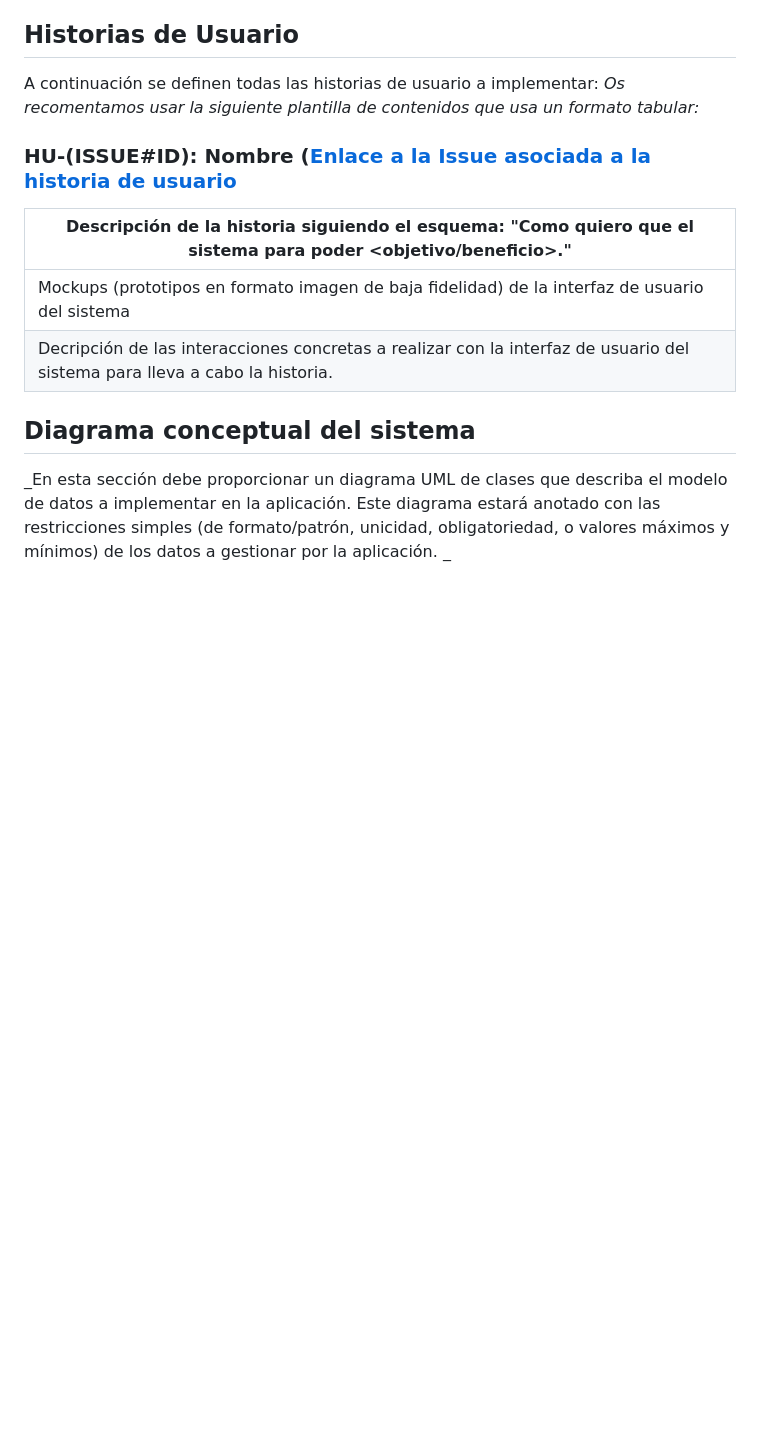
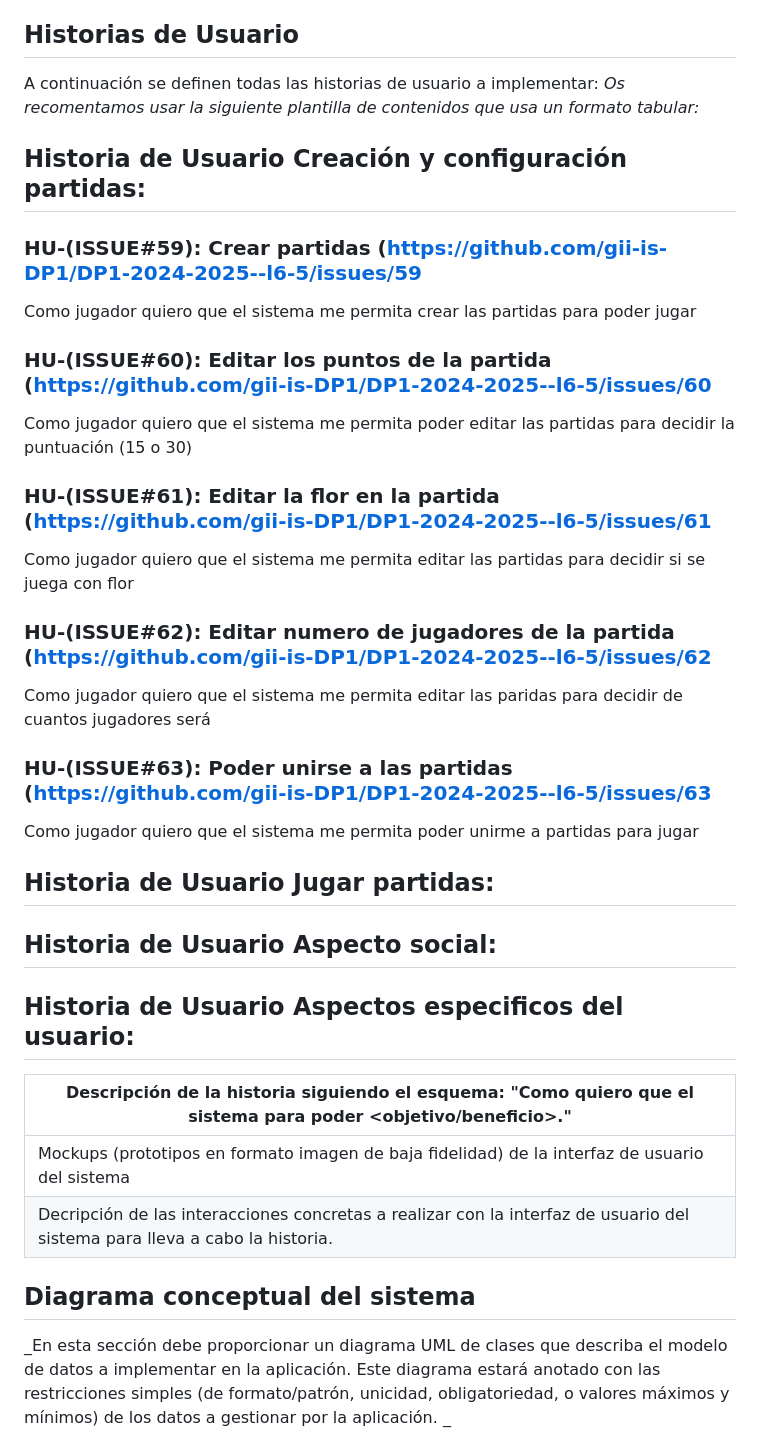
Before and after one commit to Davidvt04/TrucoFront, a Markdown page: docs/deliverables/Análisis de requisitos del sistema.md, the part around the change. GitHub-like rendering; blank space fills up the shorter version.

Commit message:
Descripción de historias de usuario Fixes #49
GG

```diff
--- a/docs/deliverables/Análisis de requisitos del sistema.md
+++ b/docs/deliverables/Análisis de requisitos del sistema.md
@@ -45,8 +45,22 @@ _Ej3: Administrador: Dueño de la clínica que se encarga de dar de alta veterin
 
 A continuación se definen  todas las historias de usuario a implementar:
 _Os recomentamos usar la siguiente plantilla de contenidos que usa un formato tabular:_
- ### HU-(ISSUE#ID): Nombre ([Enlace a la Issue asociada a la historia de usuario]()
-|Descripción de la historia siguiendo el esquema:  "Como <rol> quiero que el sistema <funcionalidad>  para poder <objetivo/beneficio>."|
+ ## Historia de Usuario Creación y configuración partidas:
+ ### HU-(ISSUE#59): Crear partidas ([https://github.com/gii-is-DP1/DP1-2024-2025--l6-5/issues/59]()
+Como jugador quiero que el sistema me permita crear las partidas para poder jugar
+ ### HU-(ISSUE#60): Editar los puntos de la partida ([https://github.com/gii-is-DP1/DP1-2024-2025--l6-5/issues/60]()
+Como jugador quiero que el sistema me permita poder editar las partidas para decidir la puntuación (15 o 30)
+ ### HU-(ISSUE#61): Editar la flor en la partida ([https://github.com/gii-is-DP1/DP1-2024-2025--l6-5/issues/61]()
+Como jugador quiero que el sistema me permita editar las partidas para decidir si se juega con flor
+ ### HU-(ISSUE#62): Editar numero de jugadores de la partida ([https://github.com/gii-is-DP1/DP1-2024-2025--l6-5/issues/62]()
+Como jugador quiero que el sistema me permita editar las paridas para decidir de cuantos jugadores será
+ ### HU-(ISSUE#63): Poder unirse a las partidas ([https://github.com/gii-is-DP1/DP1-2024-2025--l6-5/issues/63]()
+Como jugador quiero que el sistema me permita poder unirme a partidas para jugar
+ ## Historia de Usuario Jugar partidas:
+ ## Historia de Usuario Aspecto social:
+ ## Historia de Usuario Aspectos especificos del usuario:
+
+|Descripción de la historia siguiendo el esquema:  "Como <rol> quiero que el sistema  <funcionalidad>  para poder <objetivo/beneficio>."|
 |-----|
 |Mockups (prototipos en formato imagen de baja fidelidad) de la interfaz de usuario del sistema|
 |Decripción de las interacciones concretas a realizar con la interfaz de usuario del sistema para lleva a cabo la historia. |
```
